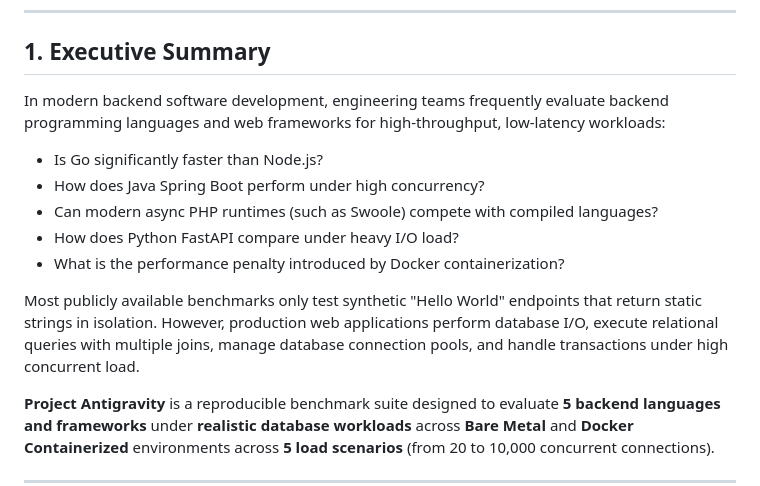
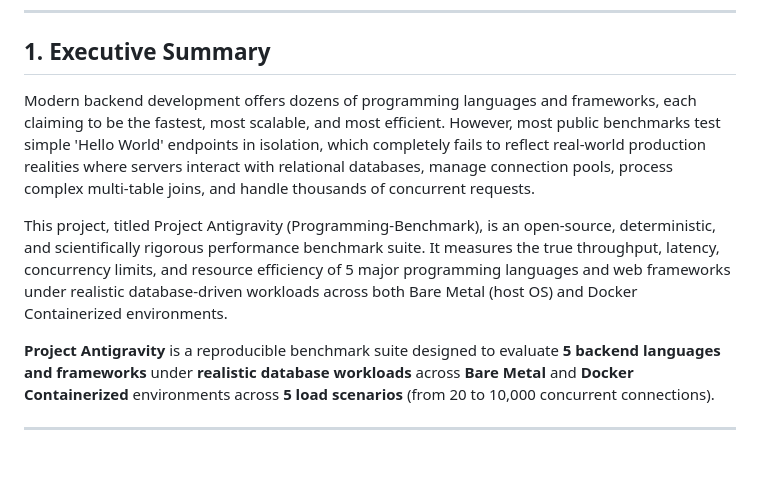
Before and after one commit to bassza009/Programming-Benchmark, a Markdown page: README.md, the part around the change. Drawn GitHub-style; blank space fills up the shorter version.

Commit message:
change a little bit README

```diff
--- a/README.md
+++ b/README.md
@@ -6,14 +6,10 @@
 
 ## 1. Executive Summary
 
-In modern backend software development, engineering teams frequently evaluate backend programming languages and web frameworks for high-throughput, low-latency workloads:
-* Is Go significantly faster than Node.js?
-* How does Java Spring Boot perform under high concurrency?
-* Can modern async PHP runtimes (such as Swoole) compete with compiled languages?
-* How does Python FastAPI compare under heavy I/O load?
-* What is the performance penalty introduced by Docker containerization?
+Modern backend development offers dozens of programming languages and frameworks, each claiming to be the fastest, most scalable, and most efficient. However, most public benchmarks test simple 'Hello World' endpoints in isolation, which completely fails to reflect real-world production realities where servers interact with relational databases, manage connection pools, process complex multi-table joins, and handle thousands of concurrent requests.
 
-Most publicly available benchmarks only test synthetic "Hello World" endpoints that return static strings in isolation. However, production web applications perform database I/O, execute relational queries with multiple joins, manage database connection pools, and handle transactions under high concurrent load.
+This project, titled Project Antigravity (Programming-Benchmark), is an open-source, deterministic, and scientifically rigorous performance benchmark suite. It measures the true throughput, latency, concurrency limits, and resource efficiency of 5 major programming languages and web frameworks under realistic database-driven workloads across both Bare Metal (host OS) and Docker Containerized environments.
+
 
 **Project Antigravity** is a reproducible benchmark suite designed to evaluate **5 backend languages and frameworks** under **realistic database workloads** across **Bare Metal** and **Docker Containerized** environments across **5 load scenarios** (from 20 to 10,000 concurrent connections).
 
```
